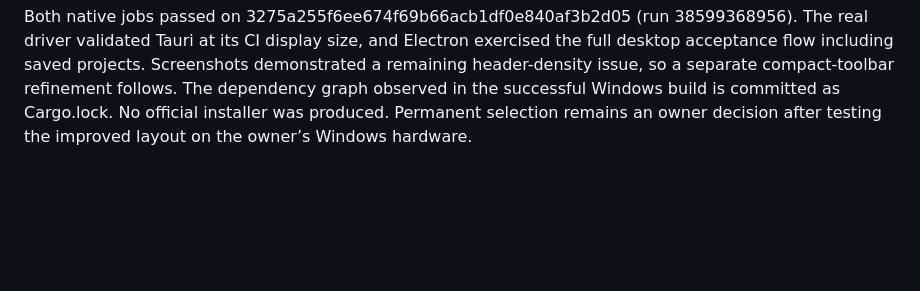
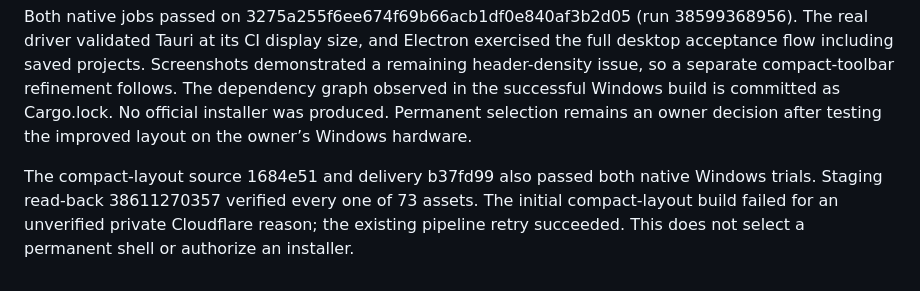
Before and after one commit to TheAmazingBaha2/electrical-understanding, a Markdown page: docs/v3/WINDOWS_PACKAGING_EVALUATION.md, the part around the change. Drawn GitHub-style; blank space fills up the shorter version.

```diff
--- a/docs/v3/WINDOWS_PACKAGING_EVALUATION.md
+++ b/docs/v3/WINDOWS_PACKAGING_EVALUATION.md
@@ -25,3 +25,5 @@ References: [Tauri Windows prerequisites](https://v2.tauri.app/start/prerequisit
 The first Windows run found the current WebView2 automation hardening: an elevated runner ignores the driver debugging environment variable and fails session creation. The trial follows [upstream Tauri CI](https://github.com/tauri-apps/tauri/blob/dev/.github/workflows/test-api-e2e.yml) by running the WebDriver test at medium integrity, matching a normal desktop user. It does not downgrade WebView2 or weaken the shipped shell. Windows icons are generated from the existing bolt SVG. Runtime/build dependencies are now pinned to the observed Tauri 2.12.3 / tauri-build 2.7.2 versions; a successful trial retains the full Cargo lock.
 
 Both native jobs passed on 3275a255f6ee674f69b66acb1df0e840af3b2d05 (run 38599368956). The real driver validated Tauri at its CI display size, and Electron exercised the full desktop acceptance flow including saved projects. Screenshots demonstrated a remaining header-density issue, so a separate compact-toolbar refinement follows. The dependency graph observed in the successful Windows build is committed as Cargo.lock. No official installer was produced. Permanent selection remains an owner decision after testing the improved layout on the owner’s Windows hardware.
+
+The compact-layout source 1684e51 and delivery b37fd99 also passed both native Windows trials. Staging read-back 38611270357 verified every one of 73 assets. The initial compact-layout build failed for an unverified private Cloudflare reason; the existing pipeline retry succeeded. This does not select a permanent shell or authorize an installer.
```
Also changed, not shown: docs/v3/DESKTOP_MOBILE_CHECKPOINT.md (+10 -0 lines), docs/v3/DESKTOP_MOBILE_REPORT.md (+3 -1 lines).
